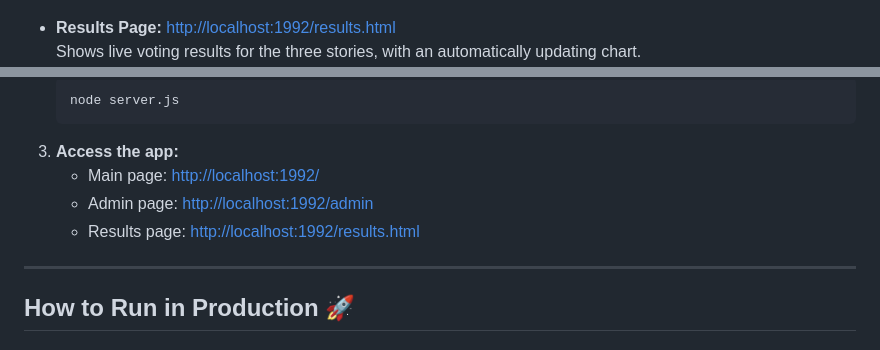
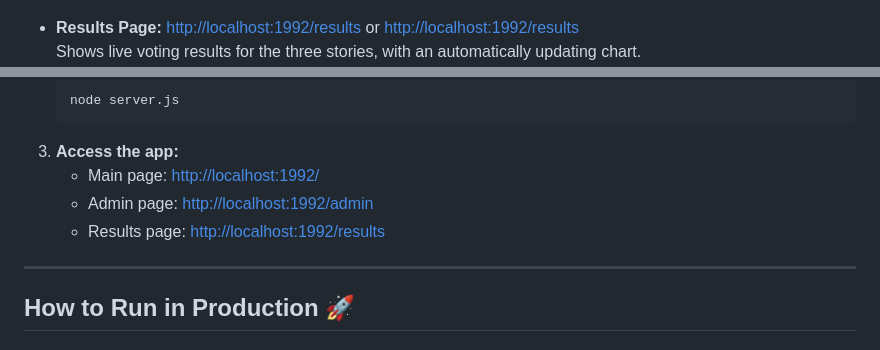
Before and after one commit to AIckathon-2025-08/razvan-pavel-townhall-games, a Markdown page: README.md, 2 parts joined by grey strips. Drawn GitHub-style.

```diff
--- a/README.md
+++ b/README.md
@@ -45,7 +45,7 @@ See the app in action:
   Admin uploads candidate info and publishes to the main page.
   ![Admin Page](./images/admin.png)
 
-- **Results Page:** [http://localhost:1992/results.html](http://localhost:1992/results.html)
+- **Results Page:** [http://localhost:1992/results](http://localhost:1992/results) or [http://localhost:1992/results](http://localhost:1992/results)
   Shows live voting results for the three stories, with an automatically updating chart.
   ![Results Page](./images/results.png)
 
@@ -64,7 +64,7 @@ See the app in action:
 3. **Access the app:**
    - Main page: [http://localhost:1992/](http://localhost:1992/)
    - Admin page: [http://localhost:1992/admin](http://localhost:1992/admin)
-   - Results page: [http://localhost:1992/results.html](http://localhost:1992/results.html)
+   - Results page: [http://localhost:1992/results](http://localhost:1992/results)
 
 ---
 
```
Also changed, not shown: other parts of README.md (+2 -2 lines).
